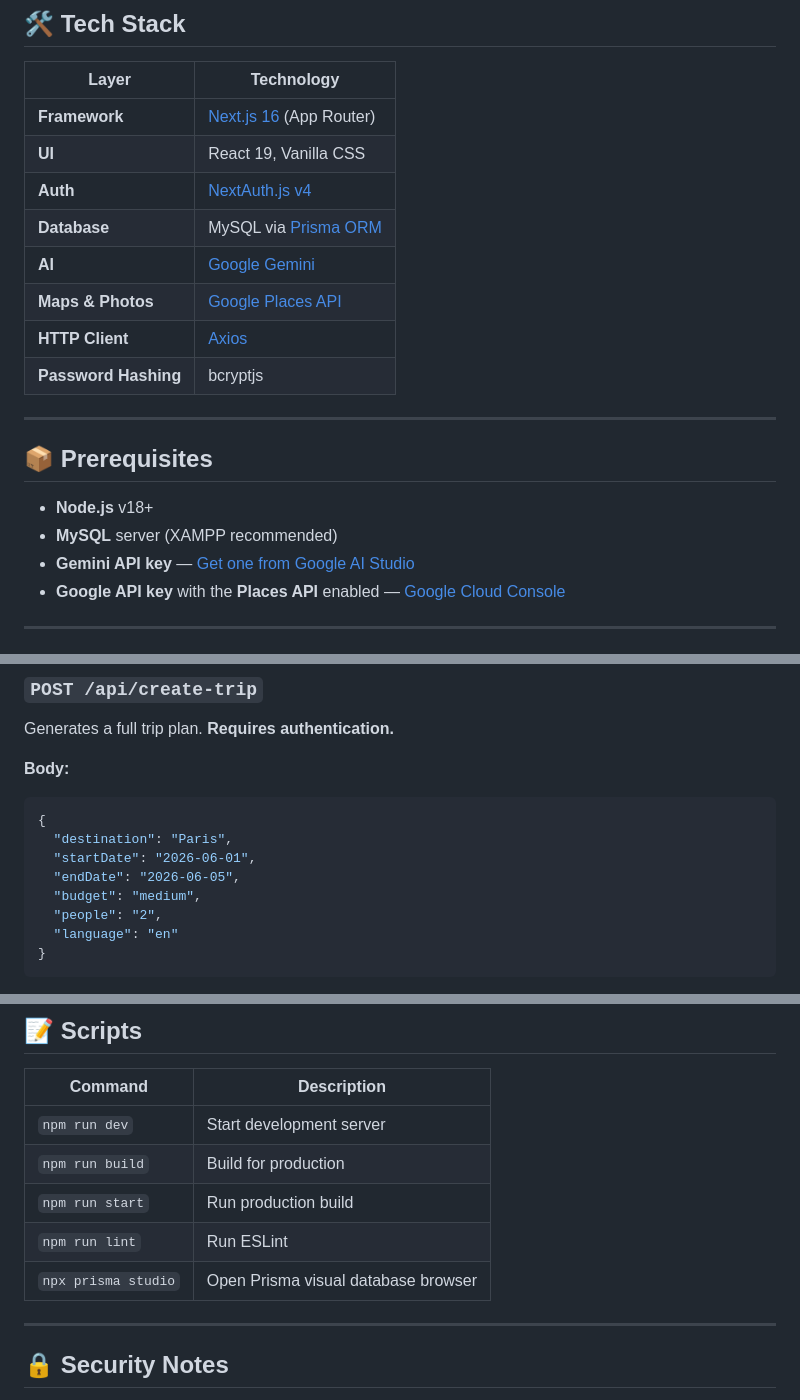
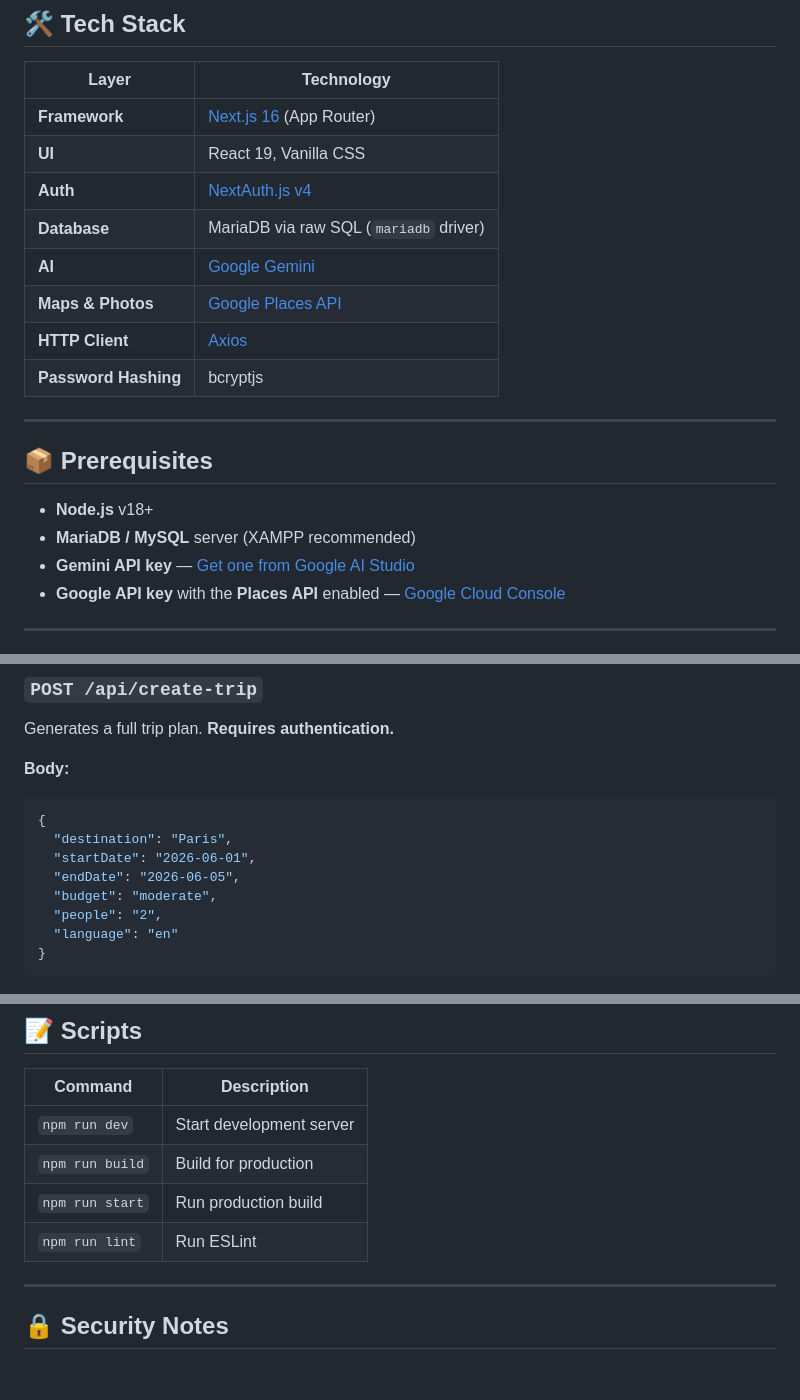
Before and after one commit to zlat3vv/TravelPlannerAI, a Markdown page: README.md, 3 parts joined by grey strips. GitHub-like rendering; blank space fills up the shorter version.

```diff
--- a/README.md
+++ b/README.md
@@ -43,7 +42,7 @@ TravelPlannerAI lets authenticated users enter a destination, travel dates, budg
 | **Framework** | [Next.js 16](https://nextjs.org/) (App Router) |
 | **UI** | React 19, Vanilla CSS |
 | **Auth** | [NextAuth.js v4](https://next-auth.js.org/) |
-| **Database** | MySQL via [Prisma ORM](https://www.prisma.io/) |
+| **Database** | MariaDB via raw SQL (`mariadb` driver) |
 | **AI** | [Google Gemini](https://ai.google.dev/) |
 | **Maps & Photos** | [Google Places API](https://developers.google.com/maps/documentation/places/web-service) |
 | **HTTP Client** | [Axios](https://axios-http.com/) |
@@ -54,7 +53,7 @@ TravelPlannerAI lets authenticated users enter a destination, travel dates, budg
 ## 📦 Prerequisites
 
 - **Node.js** v18+
-- **MySQL** server (XAMPP recommended)
+- **MariaDB / MySQL** server (XAMPP recommended)
 - **Gemini API key** — [Get one from Google AI Studio](https://aistudio.google.com/app/apikey)
 - **Google API key** with the **Places API** enabled — [Google Cloud Console](https://console.cloud.google.com/)
 
@@ -194,7 +203,7 @@ Generates a full trip plan. **Requires authentication.**
   "destination": "Paris",
   "startDate": "2026-06-01",
   "endDate": "2026-06-05",
-  "budget": "medium",
+  "budget": "moderate",
   "people": "2",
   "language": "en"
 }
@@ -238,7 +247,6 @@ User submits trip form
 | `npm run build` | Build for production |
 | `npm run start` | Run production build |
 | `npm run lint` | Run ESLint |
-| `npx prisma studio` | Open Prisma visual database browser |
 
 ---
 
```
Also changed, not shown: other parts of README.md (+31 -22 lines).
